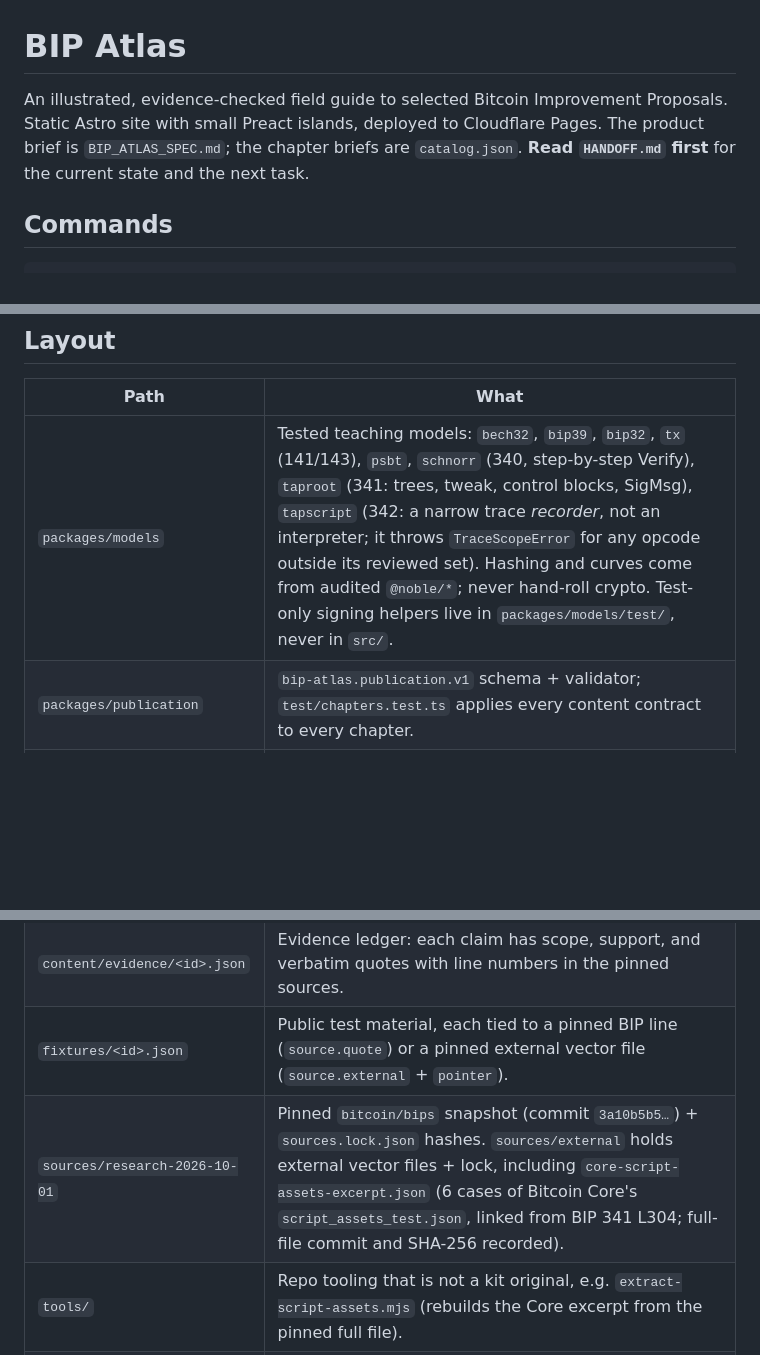
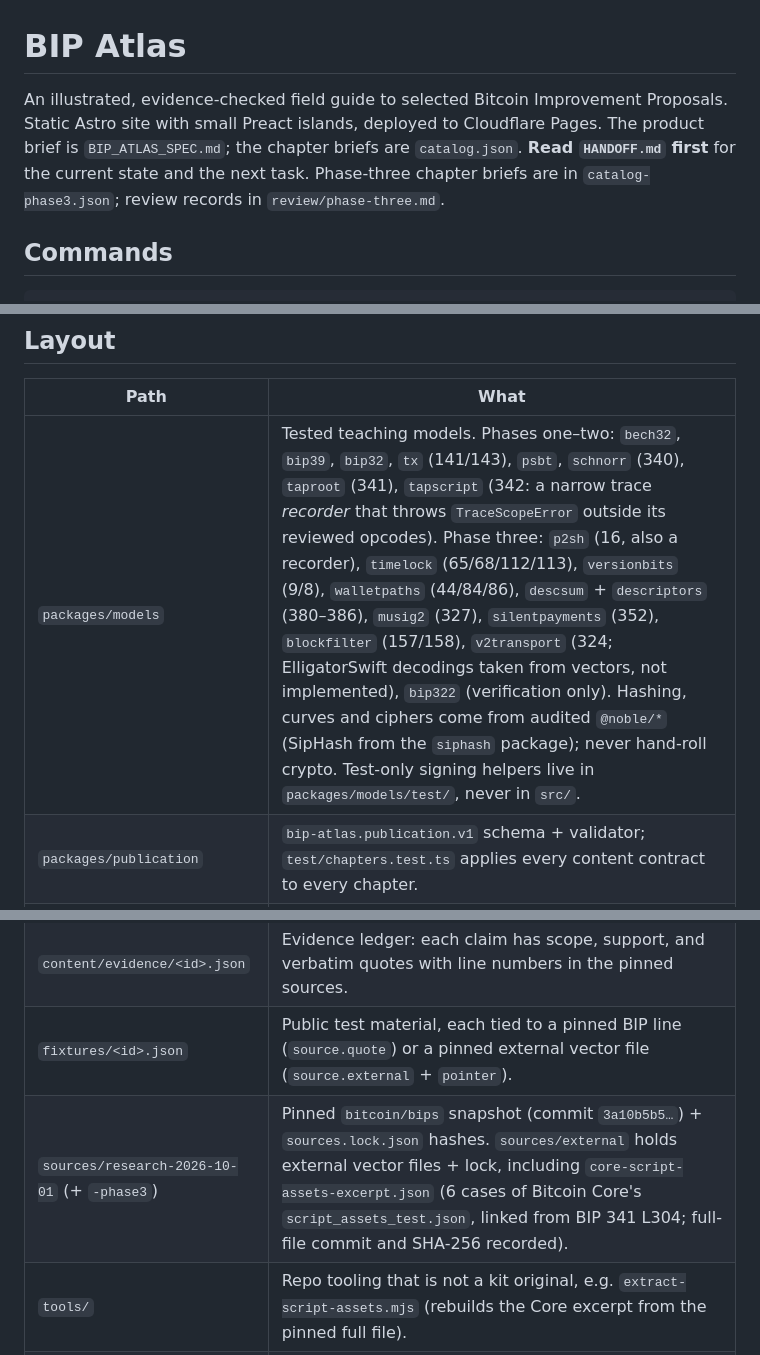
Before and after one commit to otaliptus/bip-atlas, a Markdown page: CLAUDE.md, 3 parts joined by grey strips. Drawn GitHub-style; blank space fills up the shorter version.

Commit message:
Update HANDOFF and CLAUDE.md for phase three
Co-Authored-By: Claude Opus 5.5 <noreply@anthropic.com>
Claude-Session: https://claude.ai/code/session_01QKioyx8RLEZkE9rL1EegCS

```diff
--- a/CLAUDE.md
+++ b/CLAUDE.md
@@ -1,6 +1,6 @@
 # BIP Atlas
 
-An illustrated, evidence-checked field guide to selected Bitcoin Improvement Proposals. Static Astro site with small Preact islands, deployed to Cloudflare Pages. The product brief is `BIP_ATLAS_SPEC.md`; the chapter briefs are `catalog.json`. **Read `HANDOFF.md` first** for the current state and the next task.
+An illustrated, evidence-checked field guide to selected Bitcoin Improvement Proposals. Static Astro site with small Preact islands, deployed to Cloudflare Pages. The product brief is `BIP_ATLAS_SPEC.md`; the chapter briefs are `catalog.json`. **Read `HANDOFF.md` first** for the current state and the next task. Phase-three chapter briefs are in `catalog-phase3.json`; review records in `review/phase-three.md`.
 
 ## Commands
 
@@ -18,14 +18,14 @@ CI (`.github/workflows/deploy.yml`) runs check, test and build on every push and
 
 | Path | What |
 |---|---|
-| `packages/models` | Tested teaching models: `bech32`, `bip39`, `bip32`, `tx` (141/143), `psbt`, `schnorr` (340, step-by-step Verify), `taproot` (341: trees, tweak, control blocks, SigMsg), `tapscript` (342: a narrow trace *recorder*, not an interpreter; it throws `TraceScopeError` for any opcode outside its reviewed set). Hashing and curves come from audited `@noble/*`; never hand-roll crypto. Test-only signing helpers live in `packages/models/test/`, never in `src/`. |
+| `packages/models` | Tested teaching models. Phases one–two: `bech32`, `bip39`, `bip32`, `tx` (141/143), `psbt`, `schnorr` (340), `taproot` (341), `tapscript` (342: a narrow trace *recorder* that throws `TraceScopeError` outside its reviewed opcodes). Phase three: `p2sh` (16, also a recorder), `timelock` (65/68/112/113), `versionbits` (9/8), `walletpaths` (44/84/86), `descsum` + `descriptors` (380–386), `musig2` (327), `silentpayments` (352), `blockfilter` (157/158), `v2transport` (324; ElligatorSwift decodings taken from vectors, not implemented), `bip322` (verification only). Hashing, curves and ciphers come from audited `@noble/*` (SipHash from the `siphash` package); never hand-roll crypto. Test-only signing helpers live in `packages/models/test/`, never in `src/`. |
 | `packages/publication` | `bip-atlas.publication.v1` schema + validator; `test/chapters.test.ts` applies every content contract to every chapter. |
 | `packages/figures` | Recipe registry (`registry.ts`) and Preact figure components. Components only draw; exact values arrive precomputed. `worked/` holds the static "Worked example" tab for every interactive recipe (`IsoStack` exploded isometric drawing + numbered legend); a contract test requires one per interactive recipe. |
 | `apps/site` | Astro pages, `lib/content.ts` (load + validate), `lib/derive.ts` (build-time values from models; throws if a value differs from a published vector), `components/Figure.astro` (recipe dispatcher), `styles/atlas.css`. |
 | `content/chapters/<id>.json` | Hand-authored chapter: paragraphs with claim IDs, figures naming recipes + fixture IDs. |
 | `content/evidence/<id>.json` | Evidence ledger: each claim has scope, support, and verbatim quotes with line numbers in the pinned sources. |
 | `fixtures/<id>.json` | Public test material, each tied to a pinned BIP line (`source.quote`) or a pinned external vector file (`source.external` + `pointer`). |
-| `sources/research-2026-10-01` | Pinned `bitcoin/bips` snapshot (commit `3a10b5b5…`) + `sources.lock.json` hashes. `sources/external` holds external vector files + lock, including `core-script-assets-excerpt.json` (6 cases of Bitcoin Core's `script_assets_test.json`, linked from BIP 341 L304; full-file commit and SHA-256 recorded). |
+| `sources/research-2026-10-01` (+ `-phase3`) | Pinned `bitcoin/bips` snapshot (commit `3a10b5b5…`) + `sources.lock.json` hashes. `sources/external` holds external vector files + lock, including `core-script-assets-excerpt.json` (6 cases of Bitcoin Core's `script_assets_test.json`, linked from BIP 341 L304; full-file commit and SHA-256 recorded). |
 | `tools/` | Repo tooling that is not a kit original, e.g. `extract-script-assets.mjs` (rebuilds the Core excerpt from the pinned full file). |
 | `review/` | Review records and candidate screenshots (not approved baselines). |
 | Kit originals | `BIP_ATLAS_SPEC.md`, `catalog.json`, `design-tokens.css`, `scripts/`, `tests/`, `examples/`, `prompts/` — do not modify (see `CHECKSUMS.json`). |
```
Also changed, not shown: other parts of CLAUDE.md (+1 -1 lines), HANDOFF.md (+50 -25 lines).
